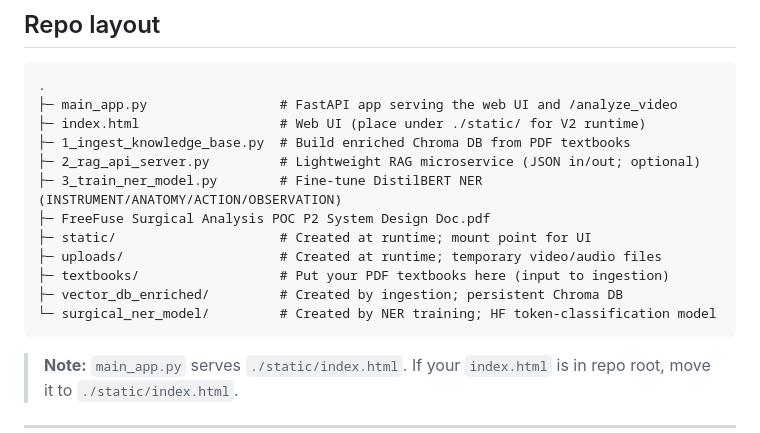
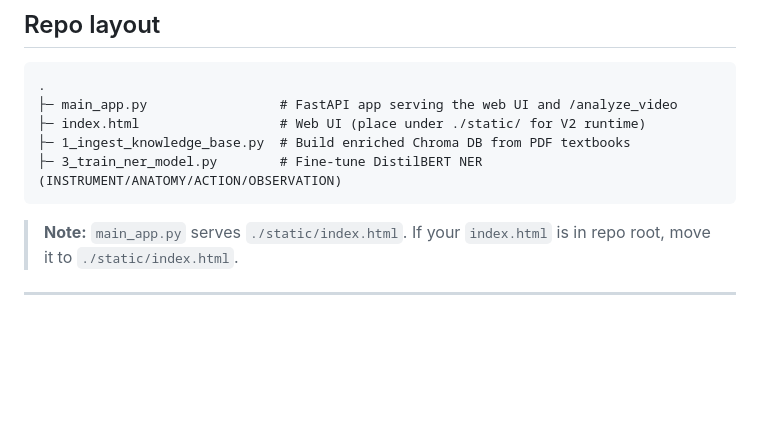
Before and after one commit to burnsgregm/Surgical_Analysis_RAG, a Markdown page: README.md, the part around the change. Rendered like a GitHub page; blank space fills up the shorter version.

````diff
--- a/README.md
+++ b/README.md
@@ -22,14 +22,7 @@
 ├─ main_app.py                 # FastAPI app serving the web UI and /analyze_video
 ├─ index.html                  # Web UI (place under ./static/ for V2 runtime)
 ├─ 1_ingest_knowledge_base.py  # Build enriched Chroma DB from PDF textbooks
-├─ 2_rag_api_server.py         # Lightweight RAG microservice (JSON in/out; optional)
 ├─ 3_train_ner_model.py        # Fine-tune DistilBERT NER (INSTRUMENT/ANATOMY/ACTION/OBSERVATION)
-├─ FreeFuse Surgical Analysis POC P2 System Design Doc.pdf
-├─ static/                     # Created at runtime; mount point for UI
-├─ uploads/                    # Created at runtime; temporary video/audio files
-├─ textbooks/                  # Put your PDF textbooks here (input to ingestion)
-├─ vector_db_enriched/         # Created by ingestion; persistent Chroma DB
-└─ surgical_ner_model/         # Created by NER training; HF token-classification model
 ```
 
 > **Note:** `main_app.py` serves `./static/index.html`. If your `index.html` is in repo root, move it to `./static/index.html`.
````
